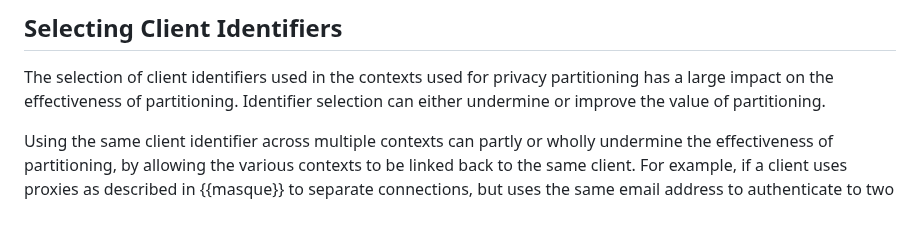
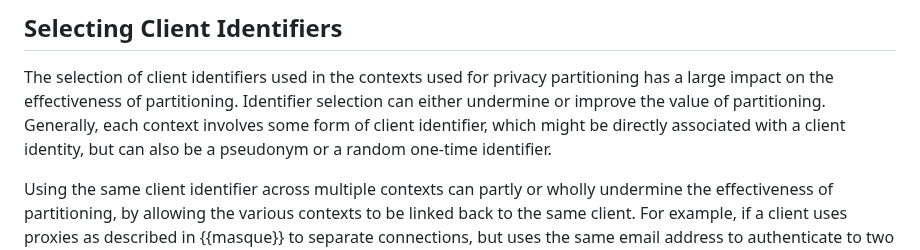
Before and after one commit to intarchboard/draft-iab-privacy-partitioning, a Markdown page: draft-iab-privacy-partitioning.md, the part around the change. GitHub-like rendering; blank space fills up the shorter version.

```diff
--- a/draft-iab-privacy-partitioning.md
+++ b/draft-iab-privacy-partitioning.md
@@ -611,7 +611,9 @@ user data, could promote user data to user-identifying information.
 
 The selection of client identifiers used in the contexts used for privacy partitioning has a large
 impact on the effectiveness of partitioning. Identifier selection can either undermine or improve
-the value of partitioning.
+the value of partitioning. Generally, each context involves some form of client identifier,
+which might be directly associated with a client identity, but can also be a pseudonym
+or a random one-time identifier.
 
 Using the same client identifier across multiple contexts can partly or wholly undermine the
 effectiveness of partitioning, by allowing the various contexts to be linked back to the same client.
```
